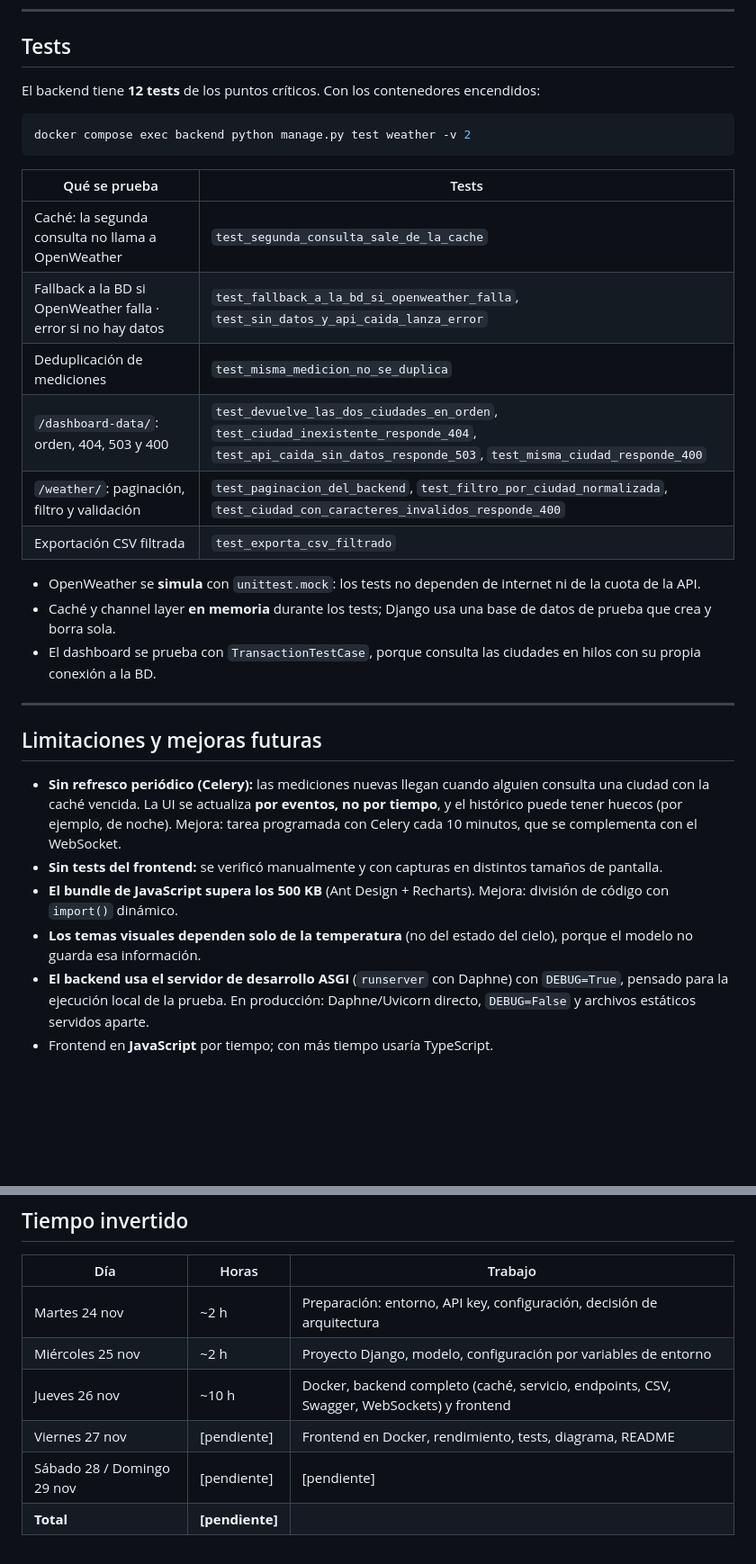
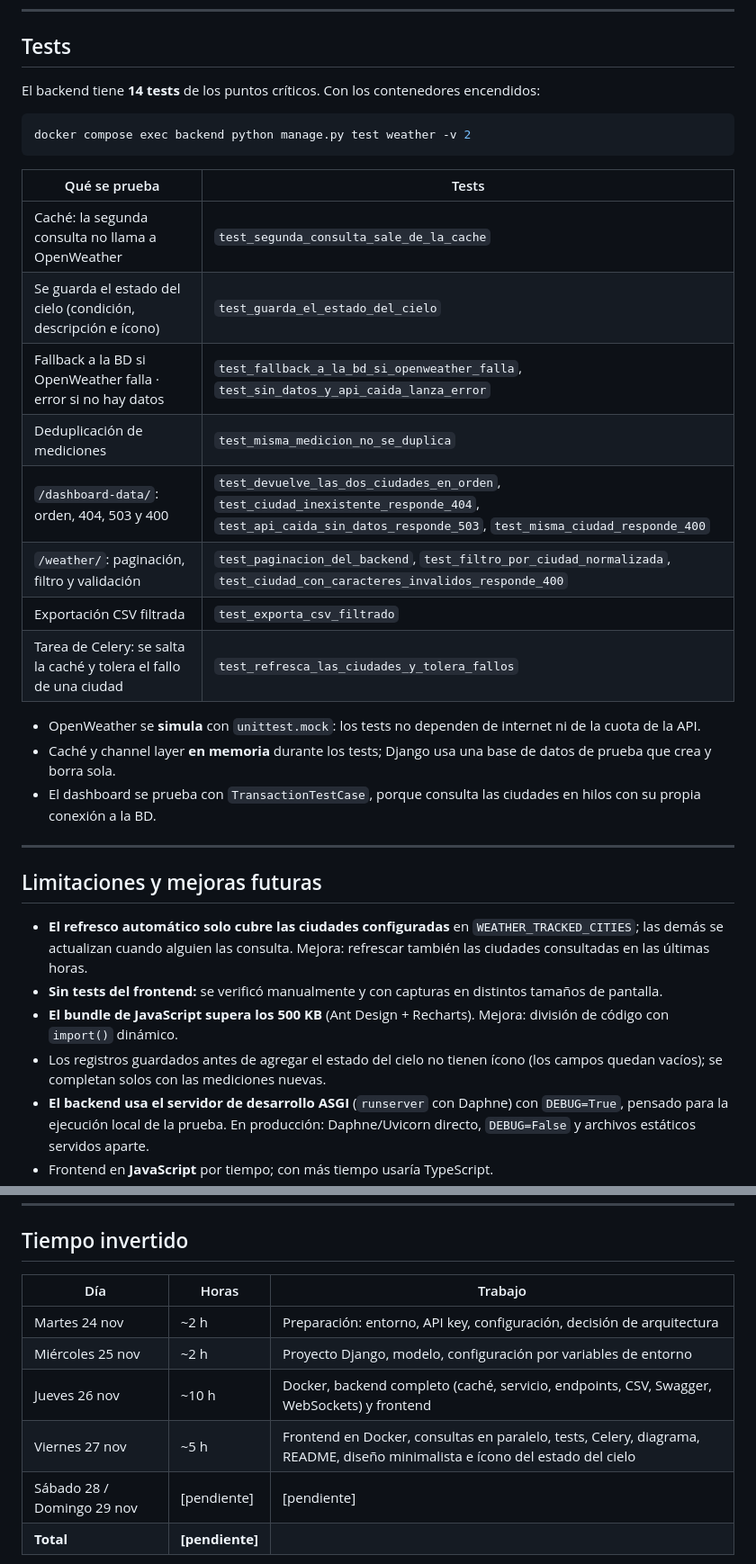
Before and after one commit to ramirezluisa503/weather-dashboard, a Markdown page: README.md, 2 parts joined by grey strips. Shown at 90% size. Drawn GitHub-style; blank space fills up the shorter version.

````diff
--- a/README.md
+++ b/README.md
@@ -236,7 +244,7 @@ Cada respuesta del clima actual incluye `"source": "cache" | "api" | "database"`
 
 ##  Tests
 
-El backend tiene **12 tests** de los puntos críticos. Con los contenedores encendidos:
+El backend tiene **14 tests** de los puntos críticos. Con los contenedores encendidos:
 
 ```bash
 docker compose exec backend python manage.py test weather -v 2
@@ -245,11 +253,13 @@ docker compose exec backend python manage.py test weather -v 2
 | Qué se prueba | Tests |
 |---|---|
 | Caché: la segunda consulta no llama a OpenWeather | `test_segunda_consulta_sale_de_la_cache` |
+| Se guarda el estado del cielo (condición, descripción e ícono) | `test_guarda_el_estado_del_cielo` |
 | Fallback a la BD si OpenWeather falla · error si no hay datos | `test_fallback_a_la_bd_si_openweather_falla`, `test_sin_datos_y_api_caida_lanza_error` |
 | Deduplicación de mediciones | `test_misma_medicion_no_se_duplica` |
 | `/dashboard-data/`: orden, 404, 503 y 400 | `test_devuelve_las_dos_ciudades_en_orden`, `test_ciudad_inexistente_responde_404`, `test_api_caida_sin_datos_responde_503`, `test_misma_ciudad_responde_400` |
 | `/weather/`: paginación, filtro y validación | `test_paginacion_del_backend`, `test_filtro_por_ciudad_normalizada`, `test_ciudad_con_caracteres_invalidos_responde_400` |
 | Exportación CSV filtrada | `test_exporta_csv_filtrado` |
+| Tarea de Celery: se salta la caché y tolera el fallo de una ciudad | `test_refresca_las_ciudades_y_tolera_fallos` |
 
 - OpenWeather se **simula** con `unittest.mock`: los tests no dependen de internet ni de la cuota de la API.
 - Caché y channel layer **en memoria** durante los tests; Django usa una base de datos de prueba que crea y borra sola.
@@ -259,10 +269,10 @@ docker compose exec backend python manage.py test weather -v 2
 
 ##  Limitaciones y mejoras futuras
 
-- **Sin refresco periódico (Celery):** las mediciones nuevas llegan cuando alguien consulta una ciudad con la caché vencida. La UI se actualiza **por eventos, no por tiempo**, y el histórico puede tener huecos (por ejemplo, de noche). Mejora: tarea programada con Celery cada 10 minutos, que se complementa con el WebSocket.
+- **El refresco automático solo cubre las ciudades configuradas** en `WEATHER_TRACKED_CITIES`; las demás se actualizan cuando alguien las consulta. Mejora: refrescar también las ciudades consultadas en las últimas horas.
 - **Sin tests del frontend:** se verificó manualmente y con capturas en distintos tamaños de pantalla.
 - **El bundle de JavaScript supera los 500 KB** (Ant Design + Recharts). Mejora: división de código con `import()` dinámico.
-- **Los temas visuales dependen solo de la temperatura** (no del estado del cielo), porque el modelo no guarda esa información.
+- Los registros guardados antes de agregar el estado del cielo no tienen ícono (los campos quedan vacíos); se completan solos con las mediciones nuevas.
 - **El backend usa el servidor de desarrollo ASGI** (`runserver` con Daphne) con `DEBUG=True`, pensado para la ejecución local de la prueba. En producción: Daphne/Uvicorn directo, `DEBUG=False` y archivos estáticos servidos aparte.
 - Frontend en **JavaScript** por tiempo; con más tiempo usaría TypeScript.
 - Mejoras posibles: integración continua (GitHub Actions) para correr los tests en cada push.
@@ -282,7 +292,7 @@ No implementada: siguiendo el criterio de la prueba de priorizar *"un alcance m
 | Martes 24 nov | ~2 h | Preparación: entorno, API key, configuración, decisión de arquitectura |
 | Miércoles 25 nov | ~2 h | Proyecto Django, modelo, configuración por variables de entorno |
 | Jueves 26 nov | ~10 h | Docker, backend completo (caché, servicio, endpoints, CSV, Swagger, WebSockets) y frontend |
-| Viernes 27 nov | [pendiente] | Frontend en Docker, rendimiento, tests, diagrama, README |
+| Viernes 27 nov | ~5 h | Frontend en Docker, consultas en paralelo, tests, Celery, diagrama, README, diseño minimalista e ícono del estado del cielo |
 | Sábado 28 / Domingo 29 nov | [pendiente] | [pendiente] |
 | **Total** | **[pendiente]** | |
 
````
Also changed, not shown: other parts of README.md (+27 -19 lines), docs/captura-dashboard.jpg, 8 other files.
